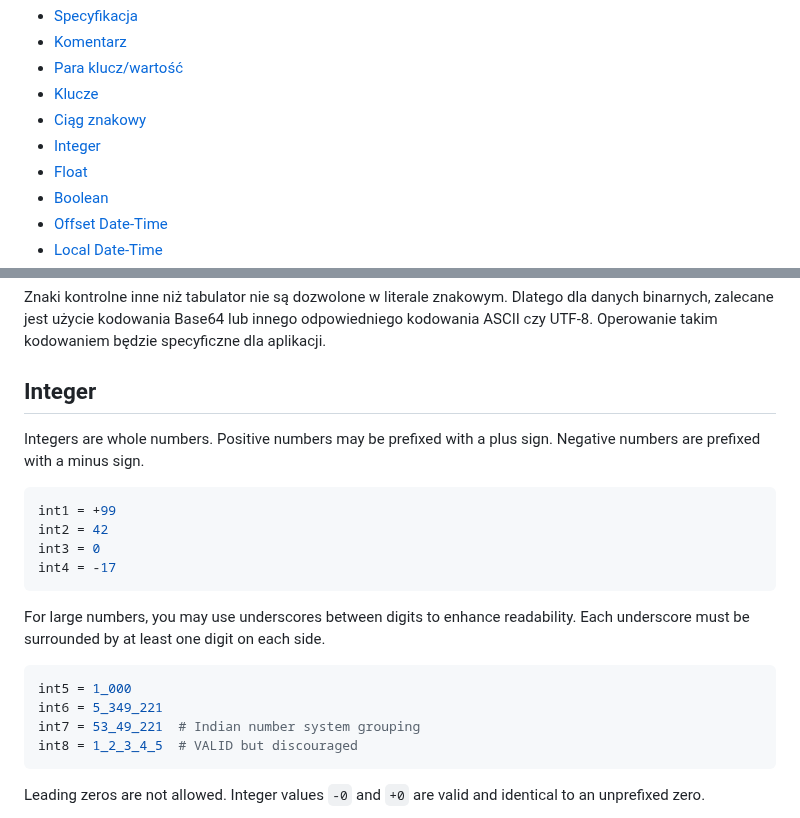
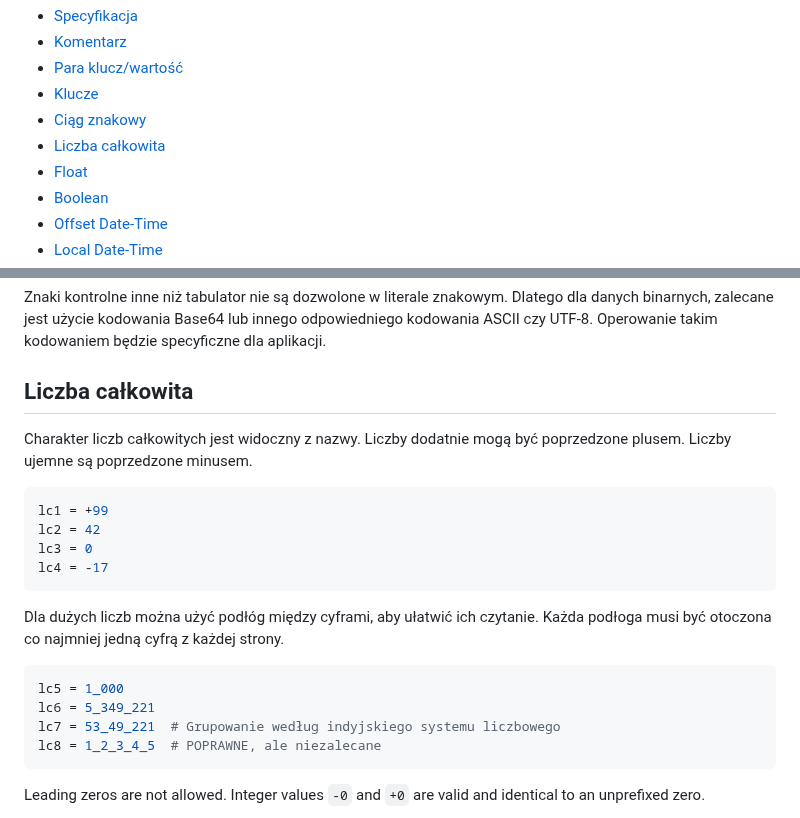
Before and after one commit to toml-lang/toml.io, a Markdown page: specs/pl/v1.0.0.md, 2 parts joined by grey strips. Drawn GitHub-style.

Commit message:
translating the integer section
I had to change the first sentence because "integer" and "whole number" both translate to "liczba całkowita"; this is to mitigate a pleonastic error.

````diff
--- a/specs/pl/v1.0.0.md
+++ b/specs/pl/v1.0.0.md
@@ -23,7 +23,7 @@ Spis treści
 - [Para klucz/wartość](#para-kluczwartość)
 - [Klucze](#klucze)
 - [Ciąg znakowy](#ciąg-znakowy)
-- [Integer](#integer)
+- [Liczba całkowita](#liczba-całkowita)
 - [Float](#float)
 - [Boolean](#boolean)
 - [Offset Date-Time](#offset-date-time)
@@ -419,28 +419,27 @@ dla danych binarnych, zalecane jest użycie kodowania Base64 lub innego
 odpowiedniego kodowania ASCII czy UTF-8. Operowanie takim kodowaniem będzie
 specyficzne dla aplikacji.
 
-Integer
--------
+Liczba całkowita
+----------------
 
-Integers are whole numbers. Positive numbers may be prefixed with a plus sign.
-Negative numbers are prefixed with a minus sign.
+Charakter liczb całkowitych jest widoczny z nazwy. Liczby dodatnie mogą być
+poprzedzone plusem. Liczby ujemne są poprzedzone minusem.
 
 ```toml
-int1 = +99
-int2 = 42
-int3 = 0
-int4 = -17
+lc1 = +99
+lc2 = 42
+lc3 = 0
+lc4 = -17
 ```
 
-For large numbers, you may use underscores between digits to enhance
-readability. Each underscore must be surrounded by at least one digit on each
-side.
+Dla dużych liczb można użyć podłóg między cyframi, aby ułatwić ich czytanie.
+Każda podłoga musi być otoczona co najmniej jedną cyfrą z każdej strony.
 
 ```toml
-int5 = 1_000
-int6 = 5_349_221
-int7 = 53_49_221  # Indian number system grouping
-int8 = 1_2_3_4_5  # VALID but discouraged
+lc5 = 1_000
+lc6 = 5_349_221
+lc7 = 53_49_221  # Grupowanie według indyjskiego systemu liczbowego
+lc8 = 1_2_3_4_5  # POPRAWNE, ale niezalecane
 ```
 
 Leading zeros are not allowed. Integer values `-0` and `+0` are valid and
````
